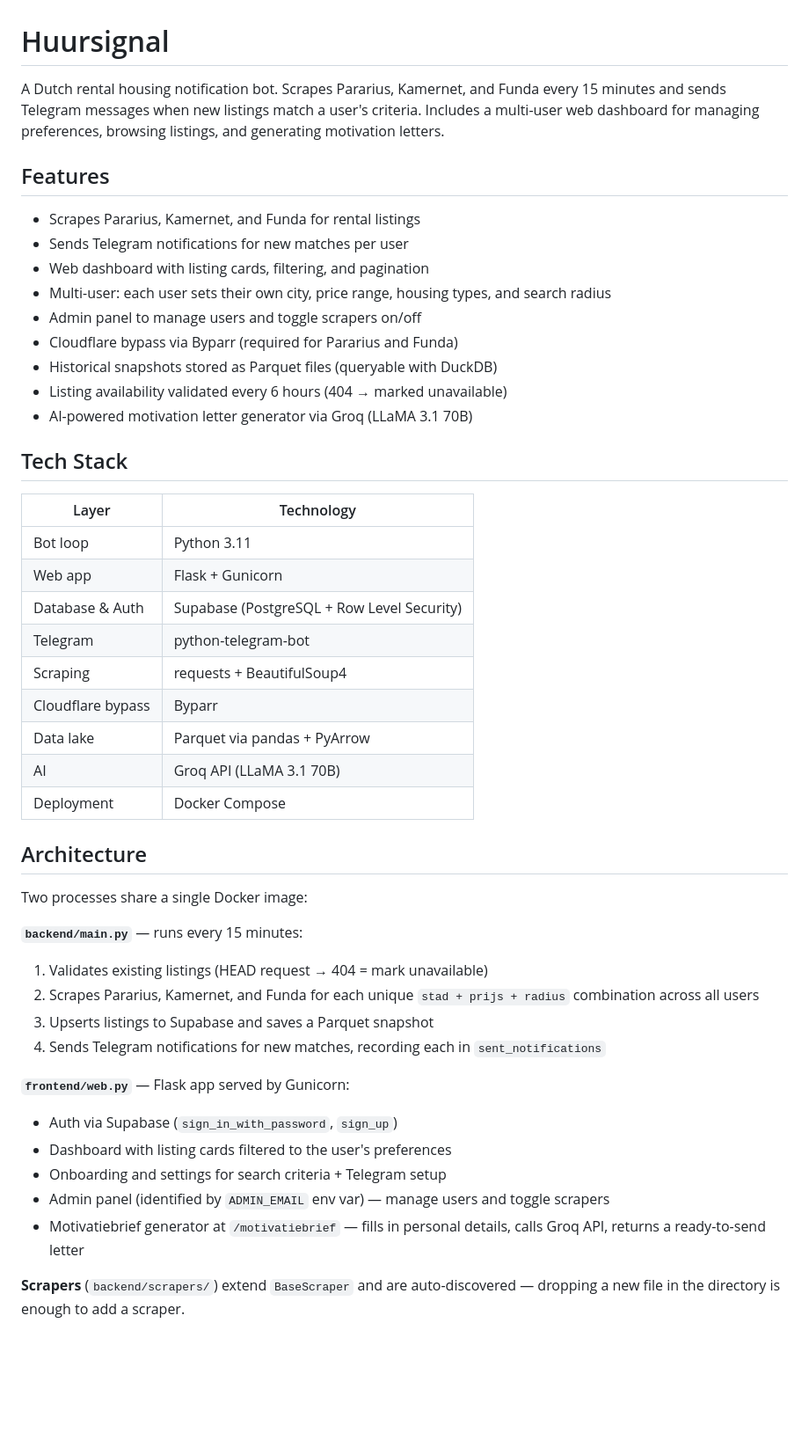
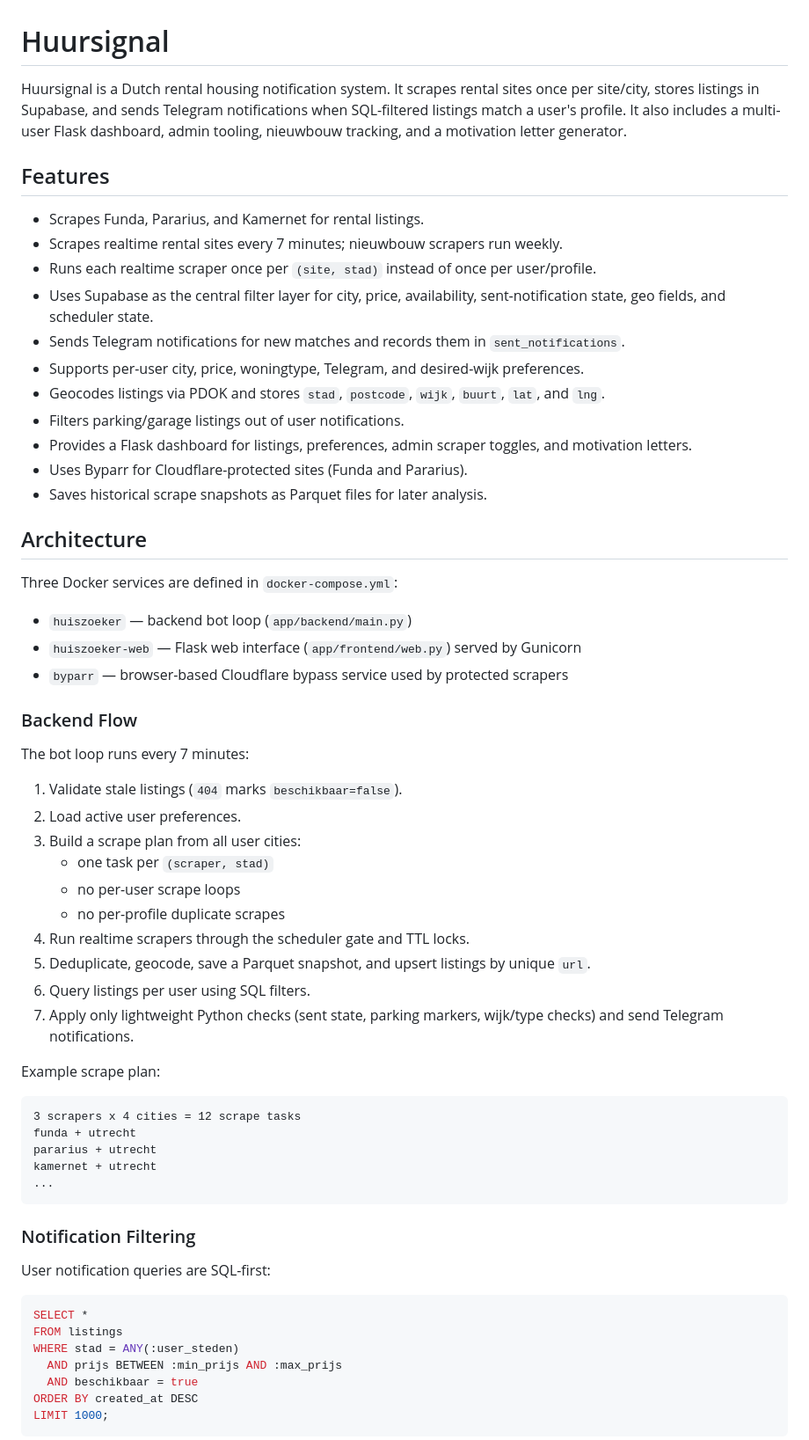
Before and after one commit to sst1lle/huiszoeker-bot, a Markdown page: README.md, the part around one of its changes. Shown at 88% size. Drawn GitHub-style; blank space fills up the shorter version.

````diff
--- a/README.md
+++ b/README.md
@@ -1,48 +1,65 @@
 # Huursignal
 
-A Dutch rental housing notification bot. Scrapes Pararius, Kamernet, and Funda every 15 minutes and sends Telegram messages when new listings match a user's criteria. Includes a multi-user web dashboard for managing preferences, browsing listings, and generating motivation letters.
+Huursignal is a Dutch rental housing notification system. It scrapes rental sites once per site/city, stores listings in Supabase, and sends Telegram notifications when SQL-filtered listings match a user's profile. It also includes a multi-user Flask dashboard, admin tooling, nieuwbouw tracking, and a motivation letter generator.
 
 ## Features
 
-- Scrapes Pararius, Kamernet, and Funda for rental listings
-- Sends Telegram notifications for new matches per user
-- Web dashboard with listing cards, filtering, and pagination
-- Multi-user: each user sets their own city, price range, housing types, and search radius
-- Admin panel to manage users and toggle scrapers on/off
-- Cloudflare bypass via Byparr (required for Pararius and Funda)
-- Historical snapshots stored as Parquet files (queryable with DuckDB)
-- Listing availability validated every 6 hours (404 → marked unavailable)
-- AI-powered motivation letter generator via Groq (LLaMA 3.1 70B)
-
-## Tech Stack
-
-| Layer | Technology |
-|---|---|
-| Bot loop | Python 3.11 |
-| Web app | Flask + Gunicorn |
-| Database & Auth | Supabase (PostgreSQL + Row Level Security) |
-| Telegram | python-telegram-bot |
-| Scraping | requests + BeautifulSoup4 |
-| Cloudflare bypass | Byparr |
-| Data lake | Parquet via pandas + PyArrow |
-| AI | Groq API (LLaMA 3.1 70B) |
-| Deployment | Docker Compose |
+- Scrapes Funda, Pararius, and Kamernet for rental listings.
+- Scrapes realtime rental sites every 7 minutes; nieuwbouw scrapers run weekly.
+- Runs each realtime scraper once per `(site, stad)` instead of once per user/profile.
+- Uses Supabase as the central filter layer for city, price, availability, sent-notification state, geo fields, and scheduler state.
+- Sends Telegram notifications for new matches and records them in `sent_notifications`.
+- Supports per-user city, price, woningtype, Telegram, and desired-wijk preferences.
+- Geocodes listings via PDOK and stores `stad`, `postcode`, `wijk`, `buurt`, `lat`, and `lng`.
+- Filters parking/garage listings out of user notifications.
+- Provides a Flask dashboard for listings, preferences, admin scraper toggles, and motivation letters.
+- Uses Byparr for Cloudflare-protected sites (Funda and Pararius).
+- Saves historical scrape snapshots as Parquet files for later analysis.
 
 ## Architecture
 
-Two processes share a single Docker image:
+Three Docker services are defined in `docker-compose.yml`:
 
-**`backend/main.py`** — runs every 15 minutes:
-1. Validates existing listings (HEAD request → 404 = mark unavailable)
-2. Scrapes Pararius, Kamernet, and Funda for each unique `stad + prijs + radius` combination across all users
-3. Upserts listings to Supabase and saves a Parquet snapshot
-4. Sends Telegram notifications for new matches, recording each in `sent_notifications`
+- `huiszoeker` — backend bot loop (`app/backend/main.py`)
+- `huiszoeker-web` — Flask web interface (`app/frontend/web.py`) served by Gunicorn
+- `byparr` — browser-based Cloudflare bypass service used by protected scrapers
 
-**`frontend/web.py`** — Flask app served by Gunicorn:
-- Auth via Supabase (`sign_in_with_password`, `sign_up`)
-- Dashboard with listing cards filtered to the user's preferences
-- Onboarding and settings for search criteria + Telegram setup
-- Admin panel (identified by `ADMIN_EMAIL` env var) — manage users and toggle scrapers
-- Motivatiebrief generator at `/motivatiebrief` — fills in personal details, calls Groq API, returns a ready-to-send letter
+### Backend Flow
 
-**Scrapers** (`backend/scrapers/`) extend `BaseScraper` and are auto-discovered — dropping a new file in the directory is enough to add a scraper.
+The bot loop runs every 7 minutes:
+
+1. Validate stale listings (`404` marks `beschikbaar=false`).
+2. Load active user preferences.
+3. Build a scrape plan from all user cities:
+   - one task per `(scraper, stad)`
+   - no per-user scrape loops
+   - no per-profile duplicate scrapes
+4. Run realtime scrapers through the scheduler gate and TTL locks.
+5. Deduplicate, geocode, save a Parquet snapshot, and upsert listings by unique `url`.
+6. Query listings per user using SQL filters.
+7. Apply only lightweight Python checks (sent state, parking markers, wijk/type checks) and send Telegram notifications.
+
+Example scrape plan:
+
+```text
+3 scrapers x 4 cities = 12 scrape tasks
+funda + utrecht
+pararius + utrecht
+kamernet + utrecht
+...
+```
+
+### Notification Filtering
+
+User notification queries are SQL-first:
+
+```sql
+SELECT *
+FROM listings
+WHERE stad = ANY(:user_steden)
+  AND prijs BETWEEN :min_prijs AND :max_prijs
+  AND beschikbaar = true
+ORDER BY created_at DESC
+LIMIT 1000;
+```
+
````
Also changed, not shown: other parts of README.md (+129 -45 lines).
